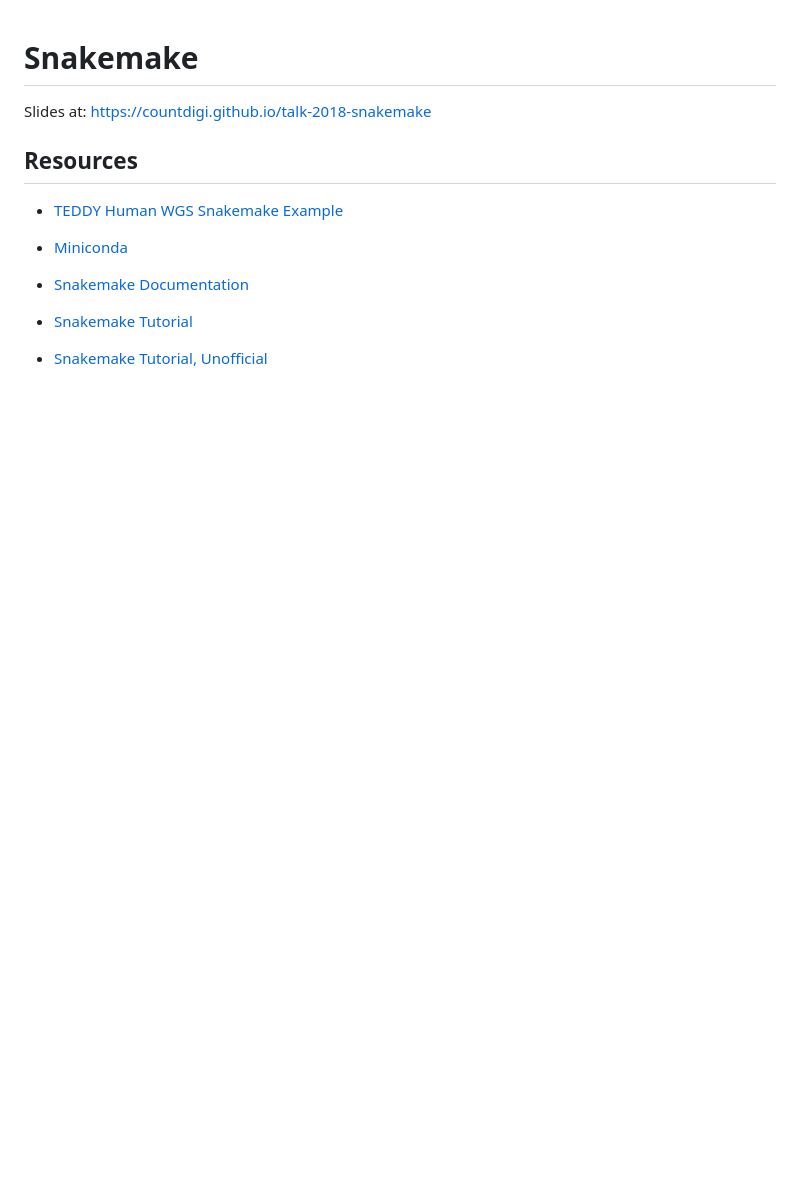
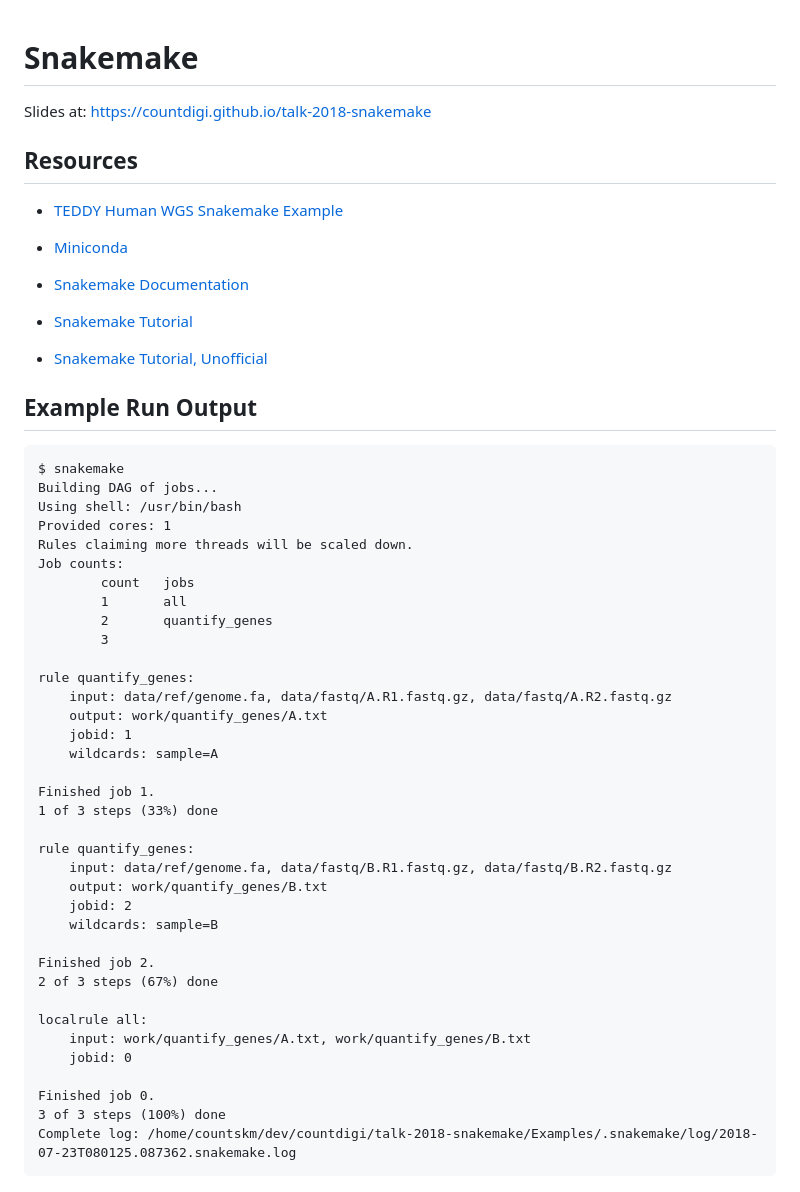
Before and after one commit to countdigi/talk-2018-snakemake, a Markdown page: README.md, the part around the change. Rendered like a GitHub page; blank space fills up the shorter version.

````diff
--- a/README.md
+++ b/README.md
@@ -13,3 +13,44 @@ Slides at: <https://countdigi.github.io/talk-2018-snakemake>
 - [Snakemake Tutorial](http://snakemake.readthedocs.io/en/stable/tutorial/tutorial.html)
 
 - [Snakemake Tutorial, Unofficial ](http://slowkow.com/notes/snakemake-tutorial/)
+
+## Example Run Output
+
+```
+$ snakemake
+Building DAG of jobs...
+Using shell: /usr/bin/bash
+Provided cores: 1
+Rules claiming more threads will be scaled down.
+Job counts:
+        count   jobs
+        1       all
+        2       quantify_genes
+        3
+
+rule quantify_genes:
+    input: data/ref/genome.fa, data/fastq/A.R1.fastq.gz, data/fastq/A.R2.fastq.gz
+    output: work/quantify_genes/A.txt
+    jobid: 1
+    wildcards: sample=A
+
+Finished job 1.
+1 of 3 steps (33%) done
+
+rule quantify_genes:
+    input: data/ref/genome.fa, data/fastq/B.R1.fastq.gz, data/fastq/B.R2.fastq.gz
+    output: work/quantify_genes/B.txt
+    jobid: 2
+    wildcards: sample=B
+
+Finished job 2.
+2 of 3 steps (67%) done
+
+localrule all:
+    input: work/quantify_genes/A.txt, work/quantify_genes/B.txt
+    jobid: 0
+
+Finished job 0.
+3 of 3 steps (100%) done
+Complete log: /home/countskm/dev/countdigi/talk-2018-snakemake/Examples/.snakemake/log/2018-07-23T080125.087362.snakemake.log
+```
````
Also changed, not shown: slides.md (+12 -0 lines), images/dag.png (added).
